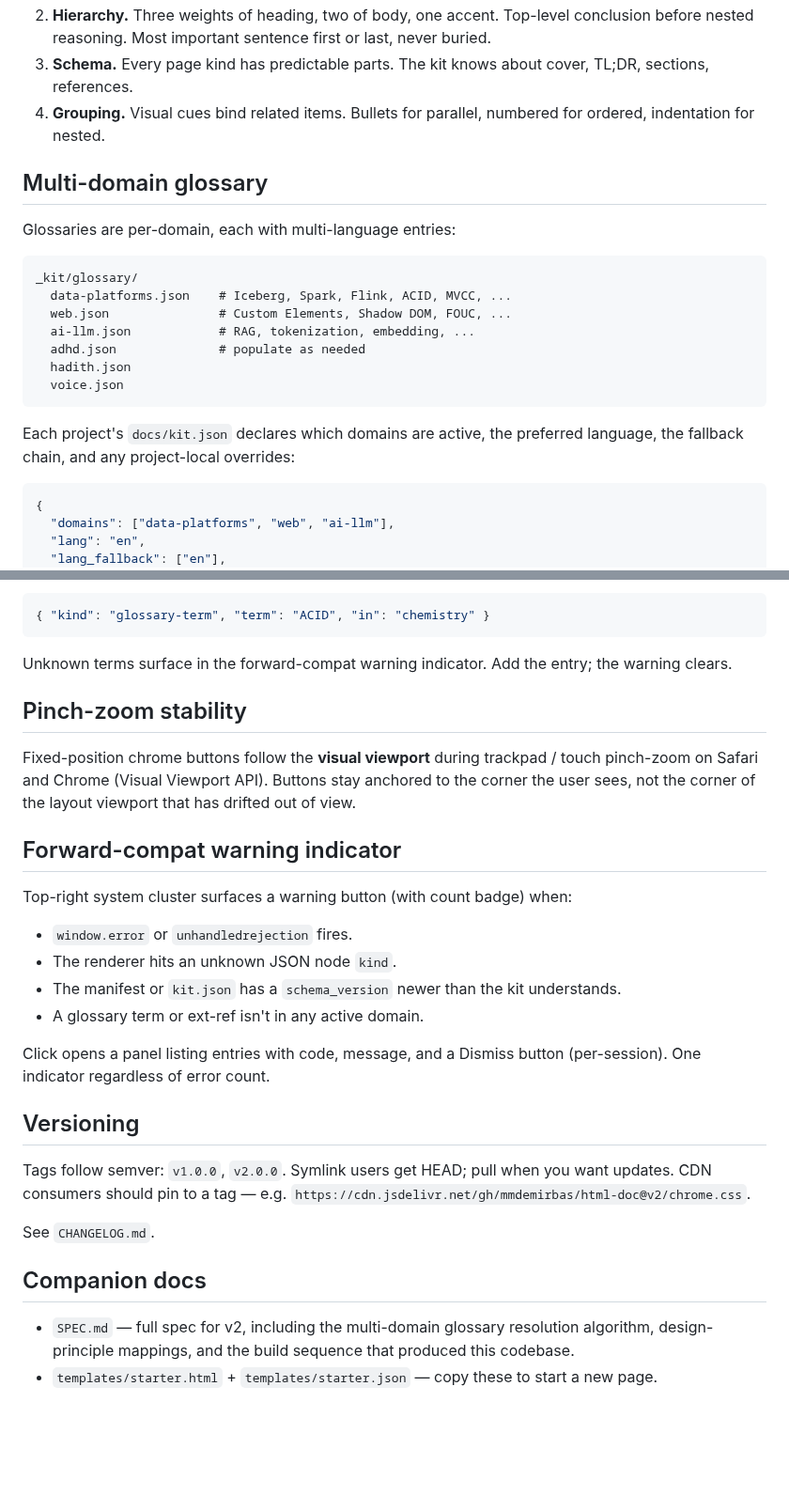
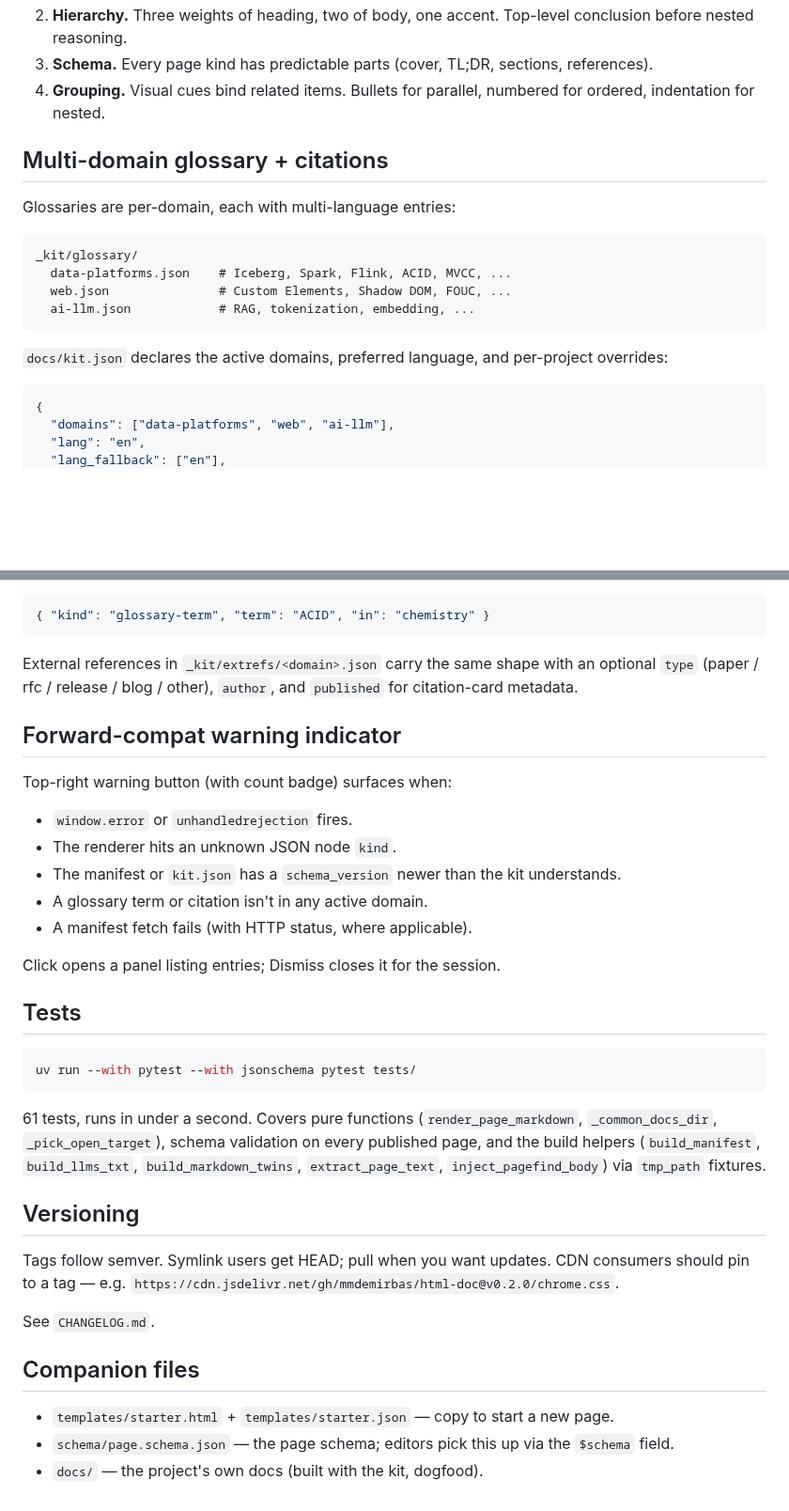
Before and after one commit to mmdemirbas/oku, a Markdown page: README.md, 2 parts joined by grey strips. Shown at 94% size. Rendered like a GitHub page; blank space fills up the shorter version.

````diff
--- a/README.md
+++ b/README.md
@@ -154,12 +153,11 @@ them at both layers. Codified at
 2. **Hierarchy.** Three weights of heading, two of body, one accent.
-   Top-level conclusion before nested reasoning. Most important
-   sentence first or last, never buried.
-3. **Schema.** Every page kind has predictable parts. The kit knows
-   about cover, TL;DR, sections, references.
+   Top-level conclusion before nested reasoning.
+3. **Schema.** Every page kind has predictable parts (cover, TL;DR,
+   sections, references).
 4. **Grouping.** Visual cues bind related items. Bullets for parallel,
    numbered for ordered, indentation for nested.
 
-## Multi-domain glossary
+## Multi-domain glossary + citations
 
 Glossaries are per-domain, each with multi-language entries:
 
@@ -168,14 +166,10 @@ _kit/glossary/
   data-platforms.json    # Iceberg, Spark, Flink, ACID, MVCC, ...
   web.json               # Custom Elements, Shadow DOM, FOUC, ...
   ai-llm.json            # RAG, tokenization, embedding, ...
-  adhd.json              # populate as needed
-  hadith.json
-  voice.json
 ```
 
-Each project's `docs/kit.json` declares which domains are active, the
-preferred language, the fallback chain, and any project-local
-overrides:
+`docs/kit.json` declares the active domains, preferred language, and
+per-project overrides:
 
 ```json
 {
@@ -196,42 +190,45 @@ Disambiguation when two domains define the same term:
 { "kind": "glossary-term", "term": "ACID", "in": "chemistry" }
 ```
 
-Unknown terms surface in the forward-compat warning indicator. Add
-the entry; the warning clears.
-
-## Pinch-zoom stability
-
-Fixed-position chrome buttons follow the **visual viewport** during
-trackpad / touch pinch-zoom on Safari and Chrome (Visual Viewport API).
-Buttons stay anchored to the corner the user sees, not the corner of
-the layout viewport that has drifted out of view.
+External references in `_kit/extrefs/<domain>.json` carry the same
+shape with an optional `type` (paper / rfc / release / blog / other),
+`author`, and `published` for citation-card metadata.
 
 ## Forward-compat warning indicator
 
-Top-right system cluster surfaces a warning button (with count badge)
-when:
+Top-right warning button (with count badge) surfaces when:
 
 - `window.error` or `unhandledrejection` fires.
 - The renderer hits an unknown JSON node `kind`.
 - The manifest or `kit.json` has a `schema_version` newer than the
   kit understands.
-- A glossary term or ext-ref isn't in any active domain.
+- A glossary term or citation isn't in any active domain.
+- A manifest fetch fails (with HTTP status, where applicable).
 
-Click opens a panel listing entries with code, message, and a Dismiss
-button (per-session). One indicator regardless of error count.
+Click opens a panel listing entries; Dismiss closes it for the session.
+
+## Tests
+
+```bash
+uv run --with pytest --with jsonschema pytest tests/
+```
+
+61 tests, runs in under a second. Covers pure functions
+(`render_page_markdown`, `_common_docs_dir`, `_pick_open_target`),
+schema validation on every published page, and the build helpers
+(`build_manifest`, `build_llms_txt`, `build_markdown_twins`,
+`extract_page_text`, `inject_pagefind_body`) via `tmp_path` fixtures.
 
 ## Versioning
 
-Tags follow semver: `v1.0.0`, `v2.0.0`. Symlink users get HEAD; pull
-when you want updates. CDN consumers should pin to a tag — e.g.
-`https://cdn.jsdelivr.net/gh/mmdemirbas/html-doc@v2/chrome.css`.
+Tags follow semver. Symlink users get HEAD; pull when you want updates.
+CDN consumers should pin to a tag — e.g.
+`https://cdn.jsdelivr.net/gh/mmdemirbas/html-doc@v0.2.0/chrome.css`.
 
 See `CHANGELOG.md`.
 
-## Companion docs
+## Companion files
 
-- `SPEC.md` — full spec for v2, including the multi-domain glossary
-  resolution algorithm, design-principle mappings, and the build
-  sequence that produced this codebase.
-- `templates/starter.html` + `templates/starter.json` — copy these to
-  start a new page.
+- `templates/starter.html` + `templates/starter.json` — copy to start a new page.
+- `schema/page.schema.json` — the page schema; editors pick this up via the `$schema` field.
+- `docs/` — the project's own docs (built with the kit, dogfood).
````
Also changed, not shown: other parts of README.md (+87 -88 lines).
